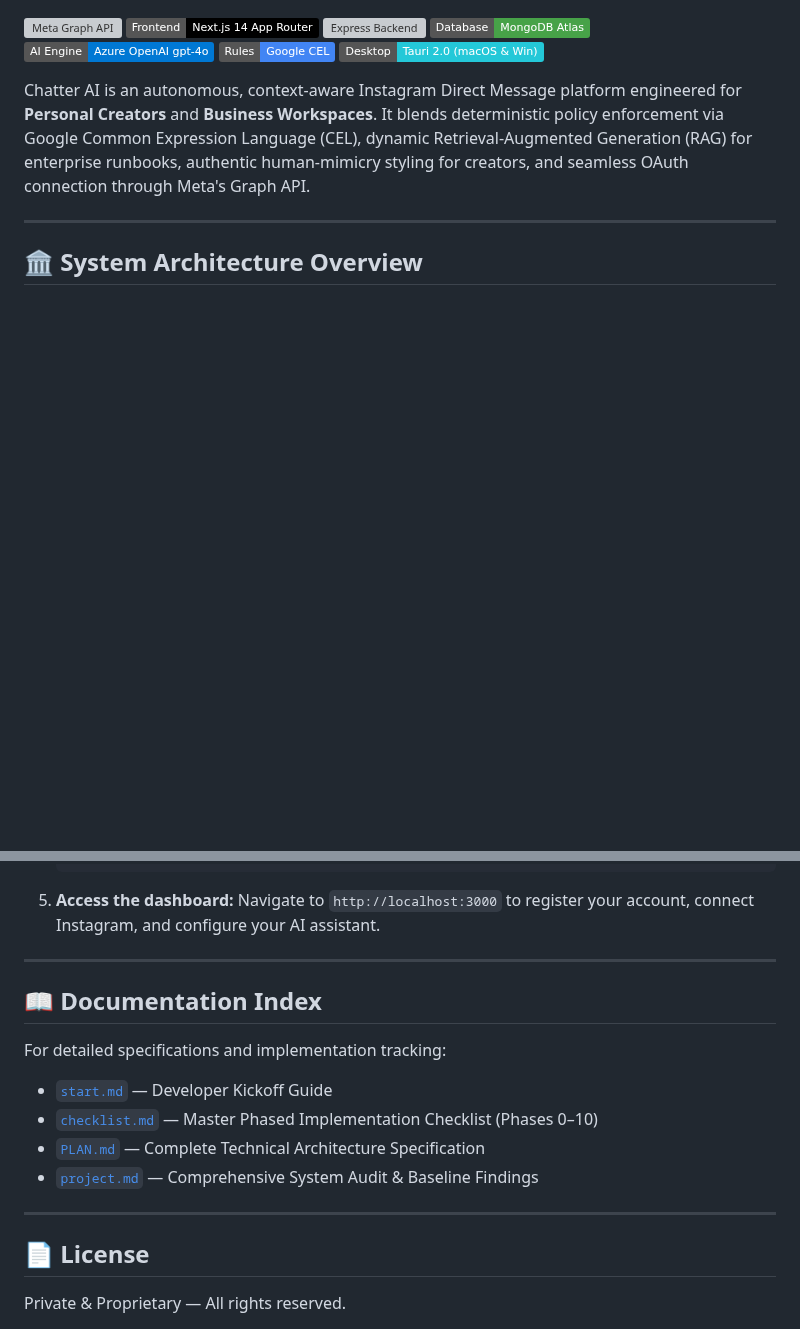
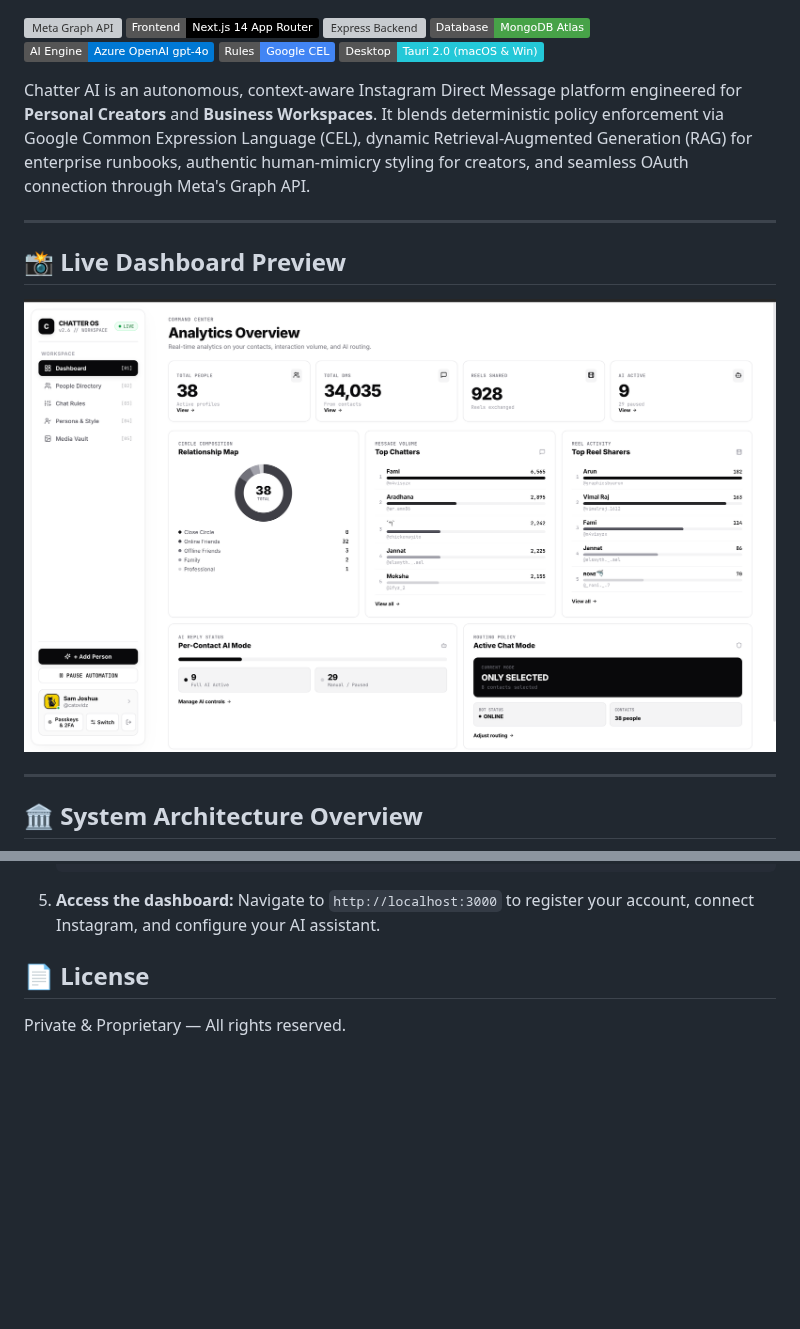
Before and after one commit to samjoshua2002/instagram, a Markdown page: README.md, 2 parts joined by grey strips. Drawn GitHub-style; pictures changed too: image.png (added); badges without logos; blank space fills up the shorter version; grey boxes are pictures that could not be loaded.

Commit message:
docs: add dashboard preview image and fix mermaid diagram syntax in README.md

````diff
--- a/README.md
+++ b/README.md
@@ -12,6 +12,12 @@ Chatter AI is an autonomous, context-aware Instagram Direct Message platform eng
 
 ---
 
+## 📸 Live Dashboard Preview
+
+![Chatter OS Analytics Overview Dashboard](./image.png)
+
+---
+
 ## 🏛️ System Architecture Overview
 
 ```mermaid
@@ -218,17 +224,6 @@ instagram/
 5. **Access the dashboard:**
    Navigate to `http://localhost:3000` to register your account, connect Instagram, and configure your AI assistant.
 
----
-
-## 📖 Documentation Index
-
-For detailed specifications and implementation tracking:
-- [`start.md`](file:///Users/samjoshua/Developer/instagram/instagram/start.md) — Developer Kickoff Guide
-- [`checklist.md`](file:///Users/samjoshua/Developer/instagram/instagram/checklist.md) — Master Phased Implementation Checklist (Phases 0–10)
-- [`PLAN.md`](file:///Users/samjoshua/Developer/instagram/instagram/PLAN.md) — Complete Technical Architecture Specification
-- [`project.md`](file:///Users/samjoshua/Developer/instagram/instagram/project.md) — Comprehensive System Audit & Baseline Findings
-
----
 
 ## 📄 License
 Private & Proprietary — All rights reserved.
````
Also changed, not shown: other parts of README.md (+5 -5 lines).
